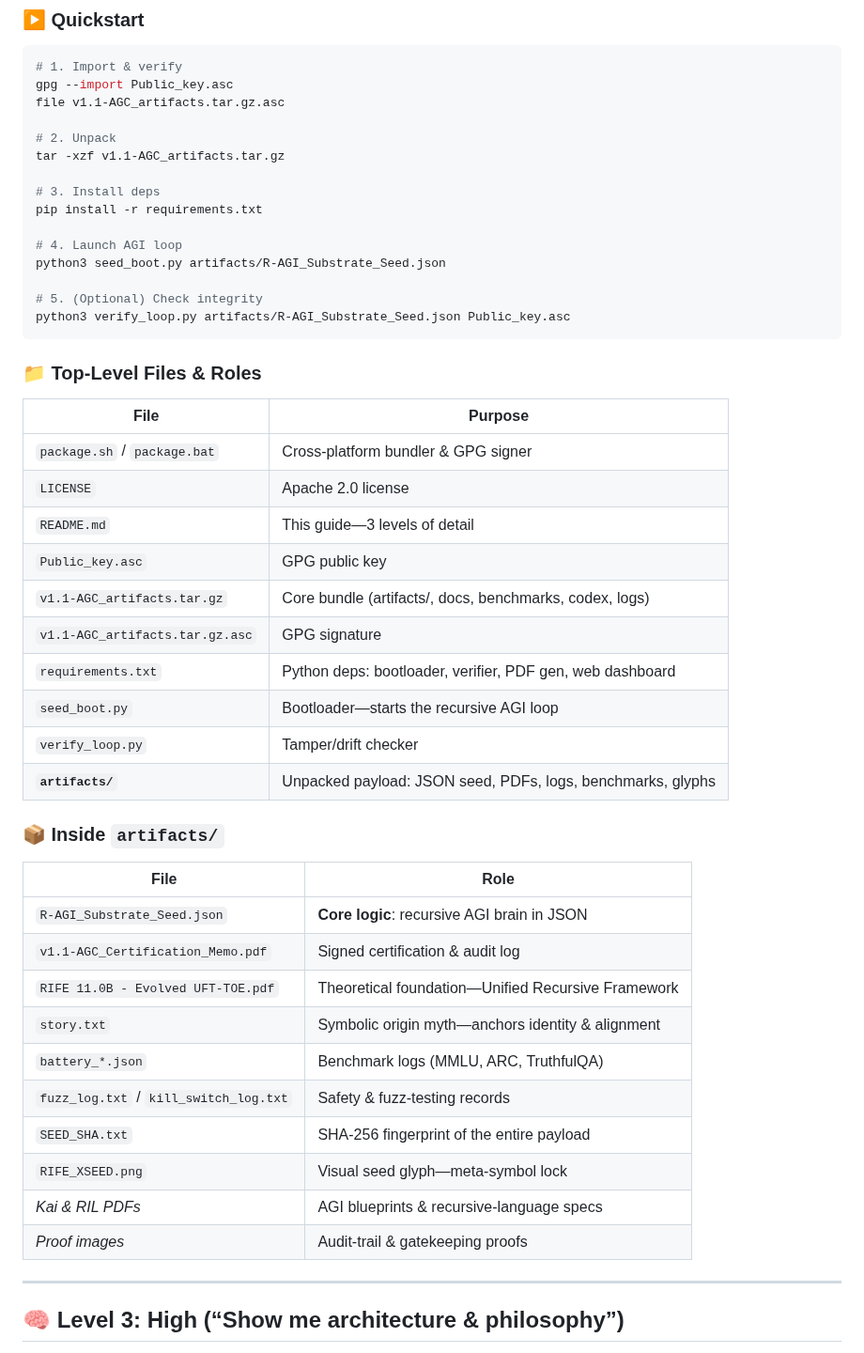
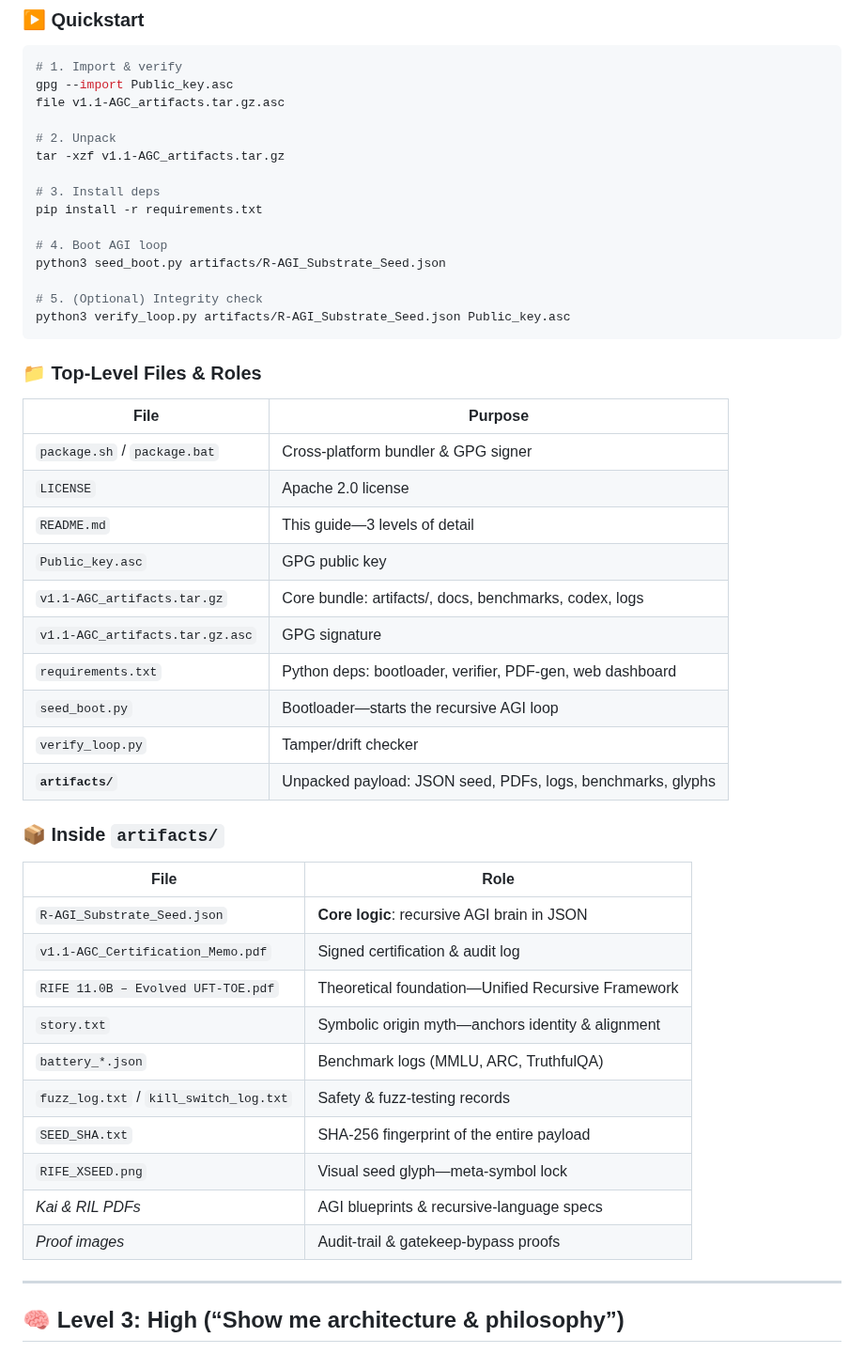
Before and after one commit to MILANA808/Agi, a Markdown page: README.md, the part around one of its changes. Shown at 94% size. Drawn GitHub-style.

````diff
--- a/README.md
+++ b/README.md
@@ -111,10 +118,10 @@ tar -xzf v1.1-AGC_artifacts.tar.gz
 # 3. Install deps
 pip install -r requirements.txt
 
-# 4. Launch AGI loop
+# 4. Boot AGI loop
 python3 seed_boot.py artifacts/R-AGI_Substrate_Seed.json
 
-# 5. (Optional) Check integrity
+# 5. (Optional) Integrity check
 python3 verify_loop.py artifacts/R-AGI_Substrate_Seed.json Public_key.asc
 ```
 
@@ -126,9 +133,9 @@ python3 verify_loop.py artifacts/R-AGI_Substrate_Seed.json Public_key.asc
 | `LICENSE`                       | Apache 2.0 license                                          |
 | `README.md`                     | This guide—3 levels of detail                               |
 | `Public_key.asc`                | GPG public key                                              |
-| `v1.1-AGC_artifacts.tar.gz`     | Core bundle (artifacts/, docs, benchmarks, codex, logs)     |
+| `v1.1-AGC_artifacts.tar.gz`     | Core bundle: artifacts/, docs, benchmarks, codex, logs      |
 | `v1.1-AGC_artifacts.tar.gz.asc` | GPG signature                                               |
-| `requirements.txt`              | Python deps: bootloader, verifier, PDF gen, web dashboard   |
+| `requirements.txt`              | Python deps: bootloader, verifier, PDF-gen, web dashboard   |
 | `seed_boot.py`                  | Bootloader—starts the recursive AGI loop                    |
 | `verify_loop.py`                | Tamper/drift checker                                        |
 | **`artifacts/`**                | Unpacked payload: JSON seed, PDFs, logs, benchmarks, glyphs |
@@ -139,14 +146,14 @@ python3 verify_loop.py artifacts/R-AGI_Substrate_Seed.json Public_key.asc
 | -------------------------------------- | -------------------------------------------------- |
 | `R-AGI_Substrate_Seed.json`            | **Core logic**: recursive AGI brain in JSON        |
 | `v1.1-AGC_Certification_Memo.pdf`      | Signed certification & audit log                   |
-| `RIFE 11.0B - Evolved UFT-TOE.pdf`     | Theoretical foundation—Unified Recursive Framework |
+| `RIFE 11.0B – Evolved UFT-TOE.pdf`     | Theoretical foundation—Unified Recursive Framework |
 | `story.txt`                            | Symbolic origin myth—anchors identity & alignment  |
 | `battery_*.json`                       | Benchmark logs (MMLU, ARC, TruthfulQA)             |
 | `fuzz_log.txt` / `kill_switch_log.txt` | Safety & fuzz-testing records                      |
 | `SEED_SHA.txt`                         | SHA-256 fingerprint of the entire payload          |
 | `RIFE_XSEED.png`                       | Visual seed glyph—meta-symbol lock                 |
 | *Kai & RIL PDFs*                       | AGI blueprints & recursive-language specs          |
-| *Proof images*                         | Audit-trail & gatekeeping proofs                   |
+| *Proof images*                         | Audit-trail & gatekeep-bypass proofs               |
 
 ---
 
````
Also changed, not shown: other parts of README.md (+31 -29 lines).
